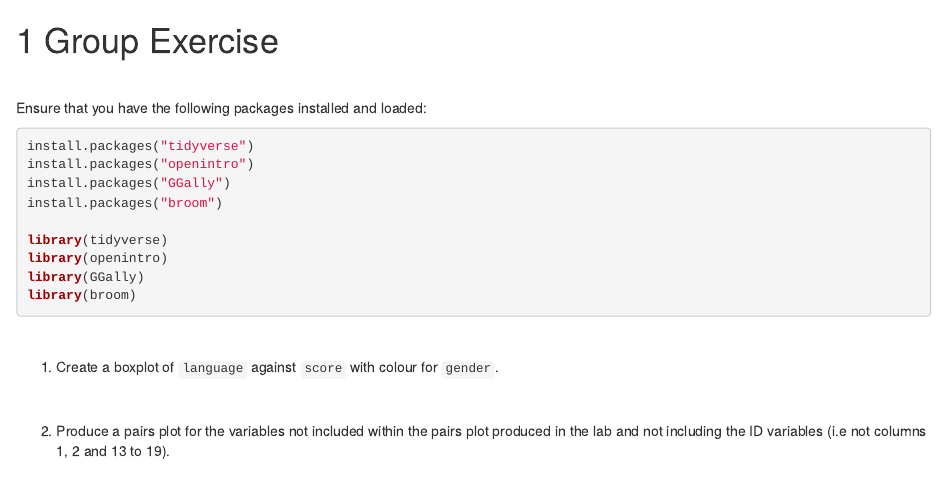
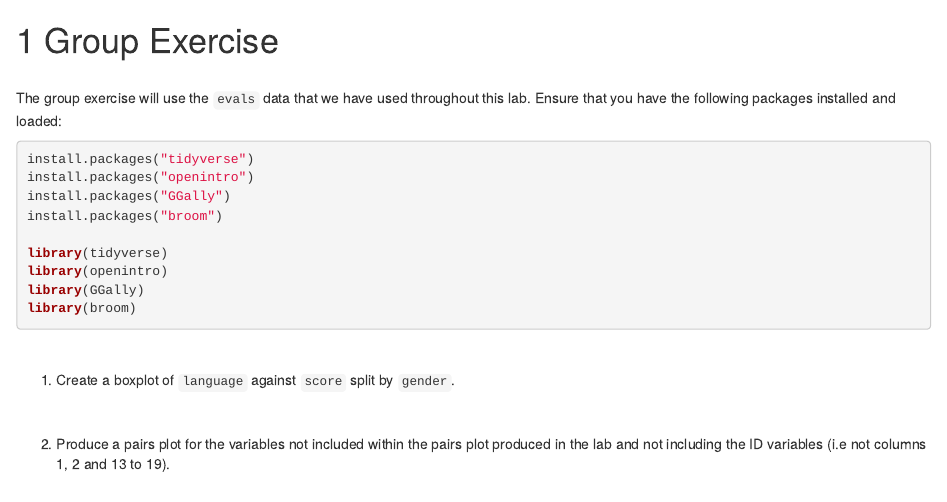
Before and after one commit to Glasgow-Stats-L1-L2/S1Z_Lab4, an R Markdown document (06-groupex.Rmd): the page in a window 1100 px wide, from its top. Rendered offline with R 4.5, knitr and Pandoc, with nearby package versions; drawn as R Markdown's standard HTML page in place of the format the file asks for.

Commit message:
Lab 4 updates EJ

````diff
--- a/06-groupex.Rmd
+++ b/06-groupex.Rmd
@@ -2,7 +2,7 @@
 # Group Exercise
 
 <br>
-
+The group exercise will use the `evals` data that we have used throughout this lab.
 Ensure that you have the following packages installed and loaded:
 
 ```{r load-packages2, eval = FALSE}
@@ -19,7 +19,7 @@ library(broom)
 
 <br>
 
-1. Create a boxplot of `language` against `score` with colour for `gender`.
+1. Create a boxplot of `language` against `score` split by `gender`.
 
 <br>
 
````
Also changed, not shown: 05-fbm.Rmd (+1 -1 lines), docs/search_index.json, 5 other files.
